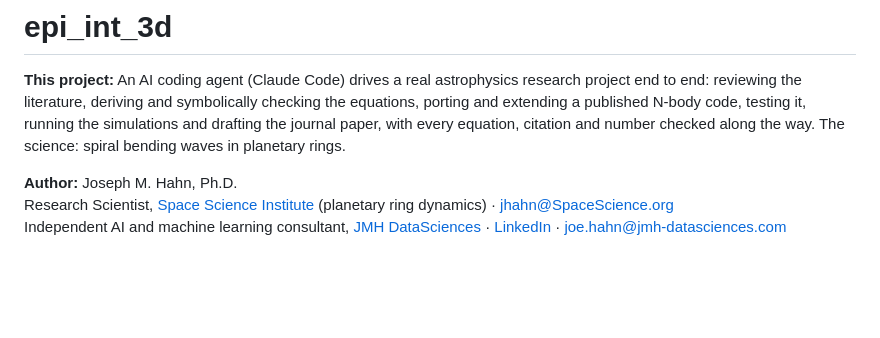
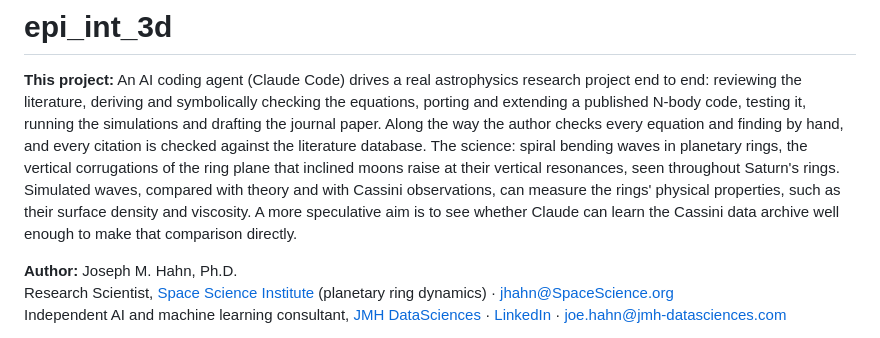
Before and after one commit to joehahn/epi_int_3d, a Markdown page: README.md, the part around the change. Rendered like a GitHub page; blank space fills up the shorter version.

Commit message:
README: who checks what; the science goals (Cassini comparison)
Co-Authored-By: Claude Opus 5.5 <noreply@anthropic.com>

```diff
--- a/README.md
+++ b/README.md
@@ -2,9 +2,13 @@
 
 **This project:** An AI coding agent (Claude Code) drives a real astrophysics research project end to
 end: reviewing the literature, deriving and symbolically checking the equations, porting and extending
-a published N-body code, testing it, running the simulations and drafting the journal paper, with
-every equation, citation and number checked along the way. The science: spiral bending waves in
-planetary rings.
+a published N-body code, testing it, running the simulations and drafting the journal paper. Along the
+way the author checks every equation and finding by hand, and every citation is checked against the
+literature database. The science: spiral bending waves in planetary rings, the vertical corrugations of
+the ring plane that inclined moons raise at their vertical resonances, seen throughout Saturn's rings.
+Simulated waves, compared with theory and with Cassini observations, can measure the rings' physical
+properties, such as their surface density and viscosity. A more speculative aim is to see whether
+Claude can learn the Cassini data archive well enough to make that comparison directly.
 
 **Author:** Joseph M. Hahn, Ph.D.
 Research Scientist, [Space Science Institute](https://www.spacescience.org/bio.php?emp=JHAHN) (planetary ring dynamics) · jhahn@SpaceScience.org
```
